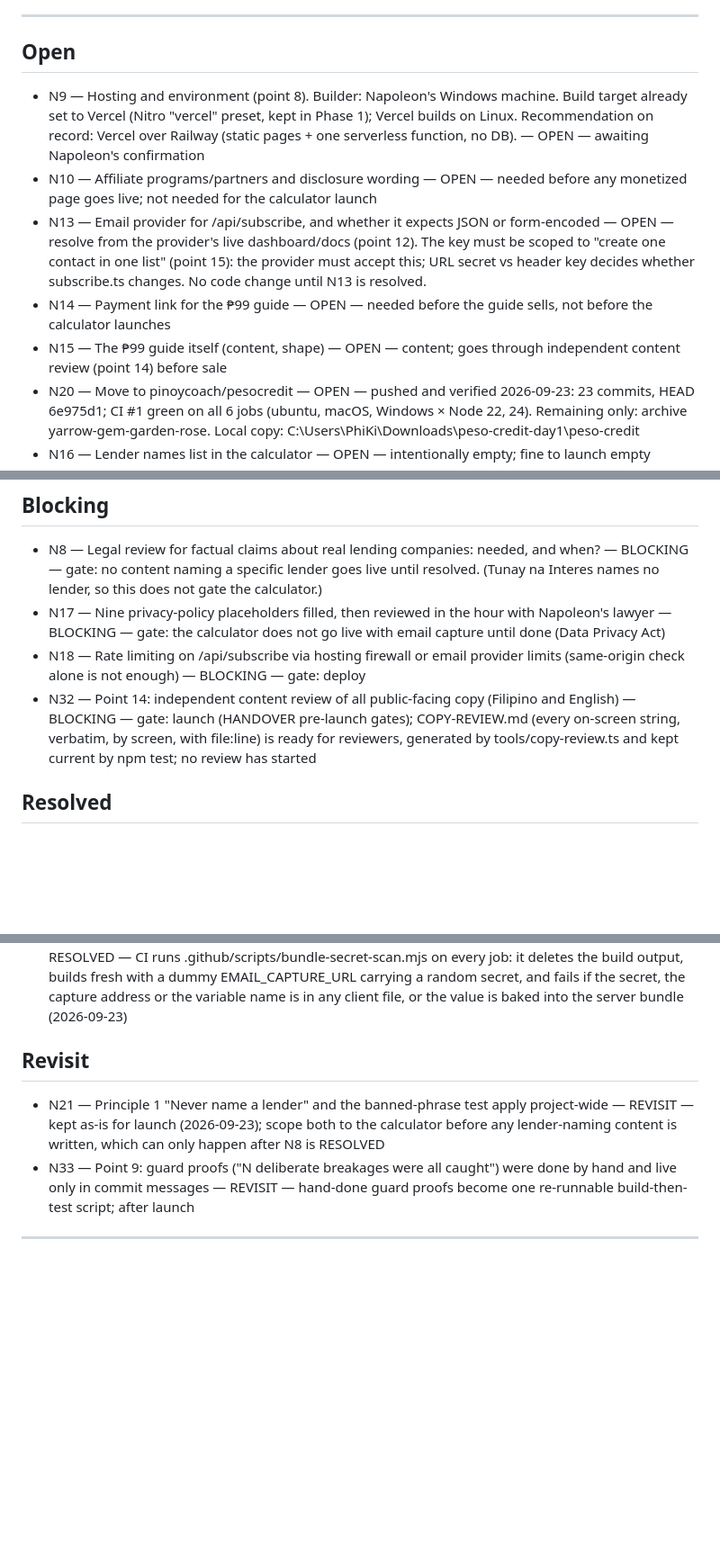
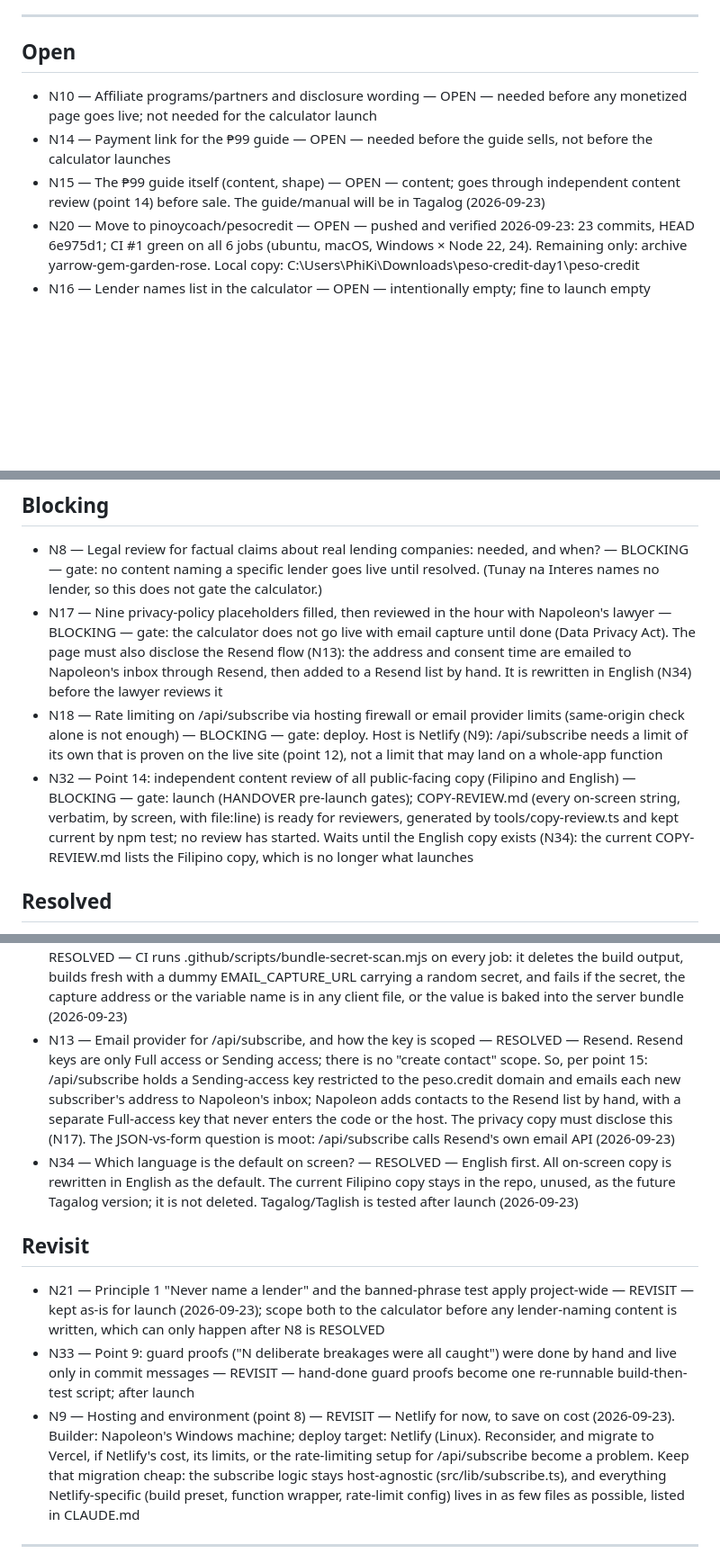
Before and after one commit to pinoycoach/pesocredit, a Markdown page: DECISIONS.md, 3 parts joined by grey strips. Shown at 90% size. Drawn GitHub-style; blank space fills up the shorter version.

```diff
--- a/DECISIONS.md
+++ b/DECISIONS.md
@@ -14,11 +14,9 @@ worth reconsidering if circumstances named here change).
 
 ## Open
 
-- N9 — Hosting and environment (point 8). Builder: Napoleon's Windows machine. Build target already set to Vercel (Nitro "vercel" preset, kept in Phase 1); Vercel builds on Linux. Recommendation on record: Vercel over Railway (static pages + one serverless function, no DB). — OPEN — awaiting Napoleon's confirmation
 - N10 — Affiliate programs/partners and disclosure wording — OPEN — needed before any monetized page goes live; not needed for the calculator launch
-- N13 — Email provider for /api/subscribe, and whether it expects JSON or form-encoded — OPEN — resolve from the provider's live dashboard/docs (point 12). The key must be scoped to "create one contact in one list" (point 15): the provider must accept this; URL secret vs header key decides whether subscribe.ts changes. No code change until N13 is resolved.
 - N14 — Payment link for the ₱99 guide — OPEN — needed before the guide sells, not before the calculator launches
-- N15 — The ₱99 guide itself (content, shape) — OPEN — content; goes through independent content review (point 14) before sale
+- N15 — The ₱99 guide itself (content, shape) — OPEN — content; goes through independent content review (point 14) before sale. The guide/manual will be in Tagalog (2026-09-23)
 - N20 — Move to pinoycoach/pesocredit — OPEN — pushed and verified 2026-09-23: 23 commits, HEAD 6e975d1; CI #1 green on all 6 jobs (ubuntu, macOS, Windows × Node 22, 24). Remaining only: archive yarrow-gem-garden-rose. Local copy: C:\Users\PhiKi\Downloads\peso-credit-day1\peso-credit
 - N16 — Lender names list in the calculator — OPEN — intentionally empty; fine to launch empty
 - N31 — Point 11: mobile layout last checked at 1e9c32e; seven UI commits since, and /privacy has never had a recorded mobile check — OPEN — re-run on the current UI before launch. ("UI hash" was the one-time Phase 1 SHA-256 before/after check that cleanup changed no pixels; not a standing check, nothing to re-run.)
@@ -26,9 +24,9 @@ worth reconsidering if circumstances named here change).
 ## Blocking
 
 - N8 — Legal review for factual claims about real lending companies: needed, and when? — BLOCKING — gate: no content naming a specific lender goes live until resolved. (Tunay na Interes names no lender, so this does not gate the calculator.)
-- N17 — Nine privacy-policy placeholders filled, then reviewed in the hour with Napoleon's lawyer — BLOCKING — gate: the calculator does not go live with email capture until done (Data Privacy Act)
-- N18 — Rate limiting on /api/subscribe via hosting firewall or email provider limits (same-origin check alone is not enough) — BLOCKING — gate: deploy
-- N32 — Point 14: independent content review of all public-facing copy (Filipino and English) — BLOCKING — gate: launch (HANDOVER pre-launch gates); COPY-REVIEW.md (every on-screen string, verbatim, by screen, with file:line) is ready for reviewers, generated by tools/copy-review.ts and kept current by npm test; no review has started
+- N17 — Nine privacy-policy placeholders filled, then reviewed in the hour with Napoleon's lawyer — BLOCKING — gate: the calculator does not go live with email capture until done (Data Privacy Act). The page must also disclose the Resend flow (N13): the address and consent time are emailed to Napoleon's inbox through Resend, then added to a Resend list by hand. It is rewritten in English (N34) before the lawyer reviews it
+- N18 — Rate limiting on /api/subscribe via hosting firewall or email provider limits (same-origin check alone is not enough) — BLOCKING — gate: deploy. Host is Netlify (N9): /api/subscribe needs a limit of its own that is proven on the live site (point 12), not a limit that may land on a whole-app function
+- N32 — Point 14: independent content review of all public-facing copy (Filipino and English) — BLOCKING — gate: launch (HANDOVER pre-launch gates); COPY-REVIEW.md (every on-screen string, verbatim, by screen, with file:line) is ready for reviewers, generated by tools/copy-review.ts and kept current by npm test; no review has started. Waits until the English copy exists (N34): the current COPY-REVIEW.md lists the Filipino copy, which is no longer what launches
 
 ## Resolved
 
@@ -51,11 +49,14 @@ worth reconsidering if circumstances named here change).
 - N27 — Points 1 and 9: tools/golden/oracle.py is not run by CI, so the independent check of G1–G7 can go stale — RESOLVED — CI runs tools/golden/check.py on every job: it runs oracle.py and compares all 49 G1–G7 cells with GOLDEN-CASES.md (2026-09-23)
 - N28 — Point 1: oracle.py hardcodes its own caps, outside rules.ts — RESOLVED — kept as the one documented exception, stated in RULES.md and at the top of oracle.py; tools/golden/check.py (CI) compares the oracle's cap literals with rules.ts CEILINGS directly, since a cap change that flips no G1–G7 value would not show in the output (2026-09-23)
 - N29 — Point 11: the bundle secret scan was done by hand (b0a9bdb, 6e975d1) and is not in CI — RESOLVED — CI runs .github/scripts/bundle-secret-scan.mjs on every job: it deletes the build output, builds fresh with a dummy EMAIL_CAPTURE_URL carrying a random secret, and fails if the secret, the capture address or the variable name is in any client file, or the value is baked into the server bundle (2026-09-23)
+- N13 — Email provider for /api/subscribe, and how the key is scoped — RESOLVED — Resend. Resend keys are only Full access or Sending access; there is no "create contact" scope. So, per point 15: /api/subscribe holds a Sending-access key restricted to the peso.credit domain and emails each new subscriber's address to Napoleon's inbox; Napoleon adds contacts to the Resend list by hand, with a separate Full-access key that never enters the code or the host. The privacy copy must disclose this (N17). The JSON-vs-form question is moot: /api/subscribe calls Resend's own email API (2026-09-23)
+- N34 — Which language is the default on screen? — RESOLVED — English first. All on-screen copy is rewritten in English as the default. The current Filipino copy stays in the repo, unused, as the future Tagalog version; it is not deleted. Tagalog/Taglish is tested after launch (2026-09-23)
 
 ## Revisit
 
 - N21 — Principle 1 "Never name a lender" and the banned-phrase test apply project-wide — REVISIT — kept as-is for launch (2026-09-23); scope both to the calculator before any lender-naming content is written, which can only happen after N8 is RESOLVED
 - N33 — Point 9: guard proofs ("N deliberate breakages were all caught") were done by hand and live only in commit messages — REVISIT — hand-done guard proofs become one re-runnable build-then-test script; after launch
+- N9 — Hosting and environment (point 8) — REVISIT — Netlify for now, to save on cost (2026-09-23). Builder: Napoleon's Windows machine; deploy target: Netlify (Linux). Reconsider, and migrate to Vercel, if Netlify's cost, its limits, or the rate-limiting setup for /api/subscribe become a problem. Keep that migration cheap: the subscribe logic stays host-agnostic (src/lib/subscribe.ts), and everything Netlify-specific (build preset, function wrapper, rate-limit config) lives in as few files as possible, listed in CLAUDE.md
 
 ---
 
```
Also changed, not shown: CLAUDE.md (+8 -4 lines), HANDOVER.md (+11 -5 lines).
